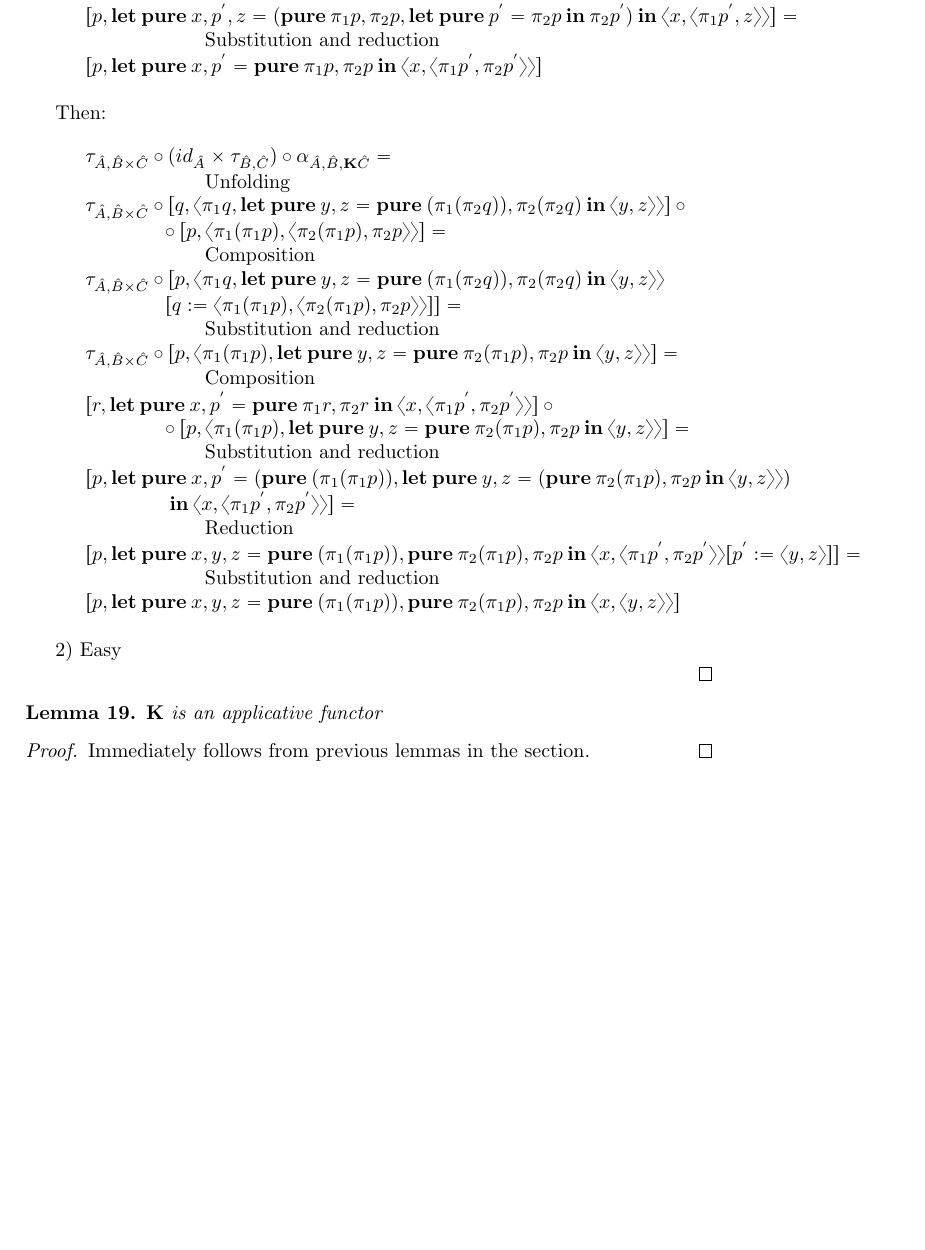
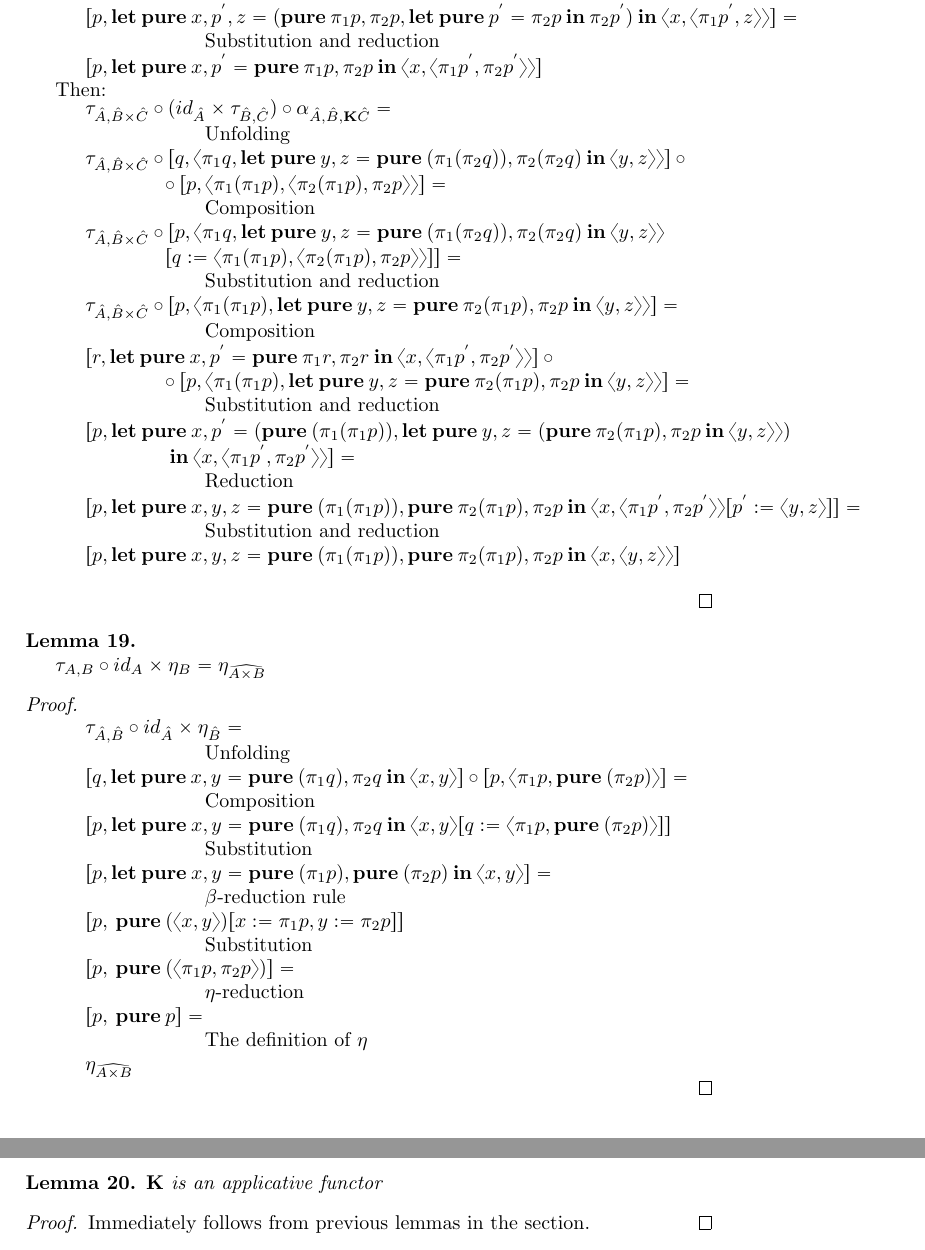
Before and after one commit to DanielRrr/MasterThesis, a LaTeX paper (article.tex): part of page 20 of 22 before the commit and two parts of pages 20 and 21 of 22 after it, the two joined at a grey line, cut so that both start at the same text, the shorter picture padded with empty space. Compiled offline with pdfLaTeX.

Commit message:
added brand new lemma in article

```diff
--- a/article.tex
+++ b/article.tex
@@ -1426,11 +1425,7 @@ $\begin{array}{lll}
 &[p, {\bf let \: pure \:} x, p^{'} = {\bf pure \:} \pi_1 p, \pi_2 p {\: \bf in \:} \langle x, \langle \pi_1 p^{'}, \pi_2 p^{'} \rangle\rangle]&
 \end{array}$
 
-\vspace{\baselineskip}
-
 Then:
-
-\vspace{\baselineskip}
 
 $\begin{array}{lll}
 &\tau_{\hat{A}, \hat{B} \times \hat{C}} \circ (id_{\hat{A}} \times \tau_{\hat{B}, \hat{C}}) \circ \alpha_{\hat{A}, \hat{B}, {\bf K}\hat{C}} = & \\
@@ -1456,7 +1451,35 @@ $\begin{array}{lll}
 
 \vspace{\baselineskip}
 
-2) Easy
+\end{proof}
+
+\begin{lemma}
+  $ $
+
+  $\tau_{A, B} \circ id_A \times \eta_B = \eta_{\widehat{A \times B}}$
+
+\end{lemma}
+
+\begin{proof}
+$ $
+
+$\begin{array}{lll}
+& \tau_{\hat{A}, \hat{B}} \circ id_{\hat{A}} \times \eta_{\hat{B}} = & \\
+&\quad\quad\quad\quad\quad\quad \text{Unfolding}& \\
+&[q, {\bf let \: pure \:} x, y = {\bf pure \:} (\pi_1 q), \pi_2 q {\: \bf in \:} \langle x, y \rangle] \circ [p, \langle \pi_1 p, {\bf pure \:} (\pi_2 p) \rangle] = & \\
+&\quad\quad\quad\quad\quad\quad \text{Composition}& \\
+&[p, {\bf let \: pure \:} x, y = {\bf pure \:} (\pi_1 q), \pi_2 q {\: \bf in \:} \langle x, y \rangle [q := \langle \pi_1 p, {\bf pure \:} (\pi_2 p) \rangle]]& \\
+&\quad\quad\quad\quad\quad\quad \text{Substitution}& \\
+&[p, {\bf let \: pure \:} x, y = {\bf pure \:} (\pi_1 p), {\bf pure \:} (\pi_2 p) {\: \bf in \:} \langle x, y \rangle ] = & \\
+&\quad\quad\quad\quad\quad\quad \text{$\beta$-reduction rule}& \\
+&[p, {\bf \: pure \:} (\langle x, y \rangle) [x := \pi_1 p, y := \pi_2 p]]& \\
+&\quad\quad\quad\quad\quad\quad \text{Substitution}& \\
+&[p, {\bf \: pure \:} (\langle \pi_1 p, \pi_2 p \rangle)] = & \\
+&\quad\quad\quad\quad\quad\quad \text{$\eta$-reduction}& \\
+&[p, {\bf \: pure \:} p] =& \\
+&\quad\quad\quad\quad\quad\quad \text{The definition of $\eta$}& \\
+&\eta_{\widehat{A \times B}}&
+\end{array}$
 
 \end{proof}
 
```
Also changed, not shown: MT/BasicFile.pdf, article.pdf, article.tex (25 more changed lines).
